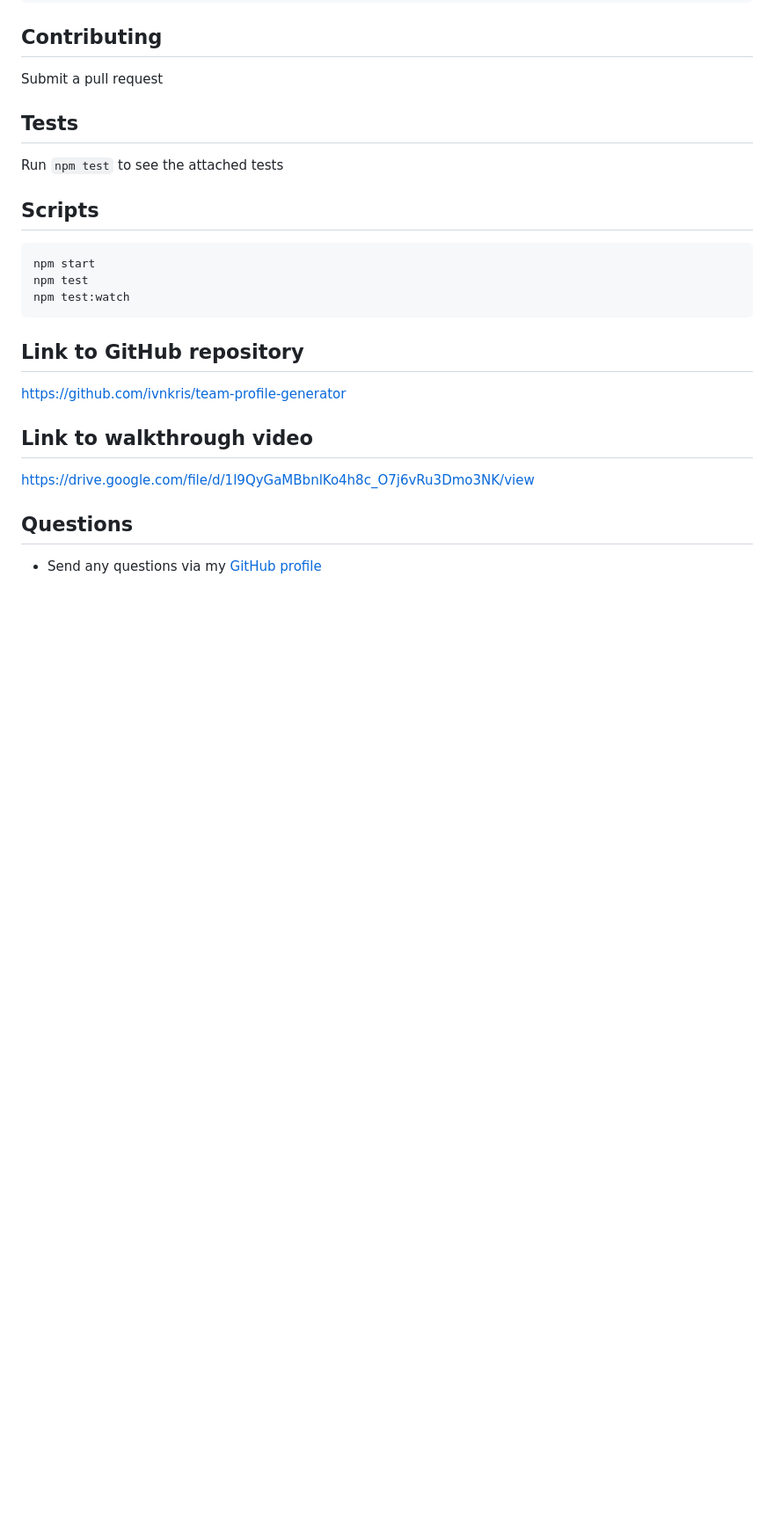
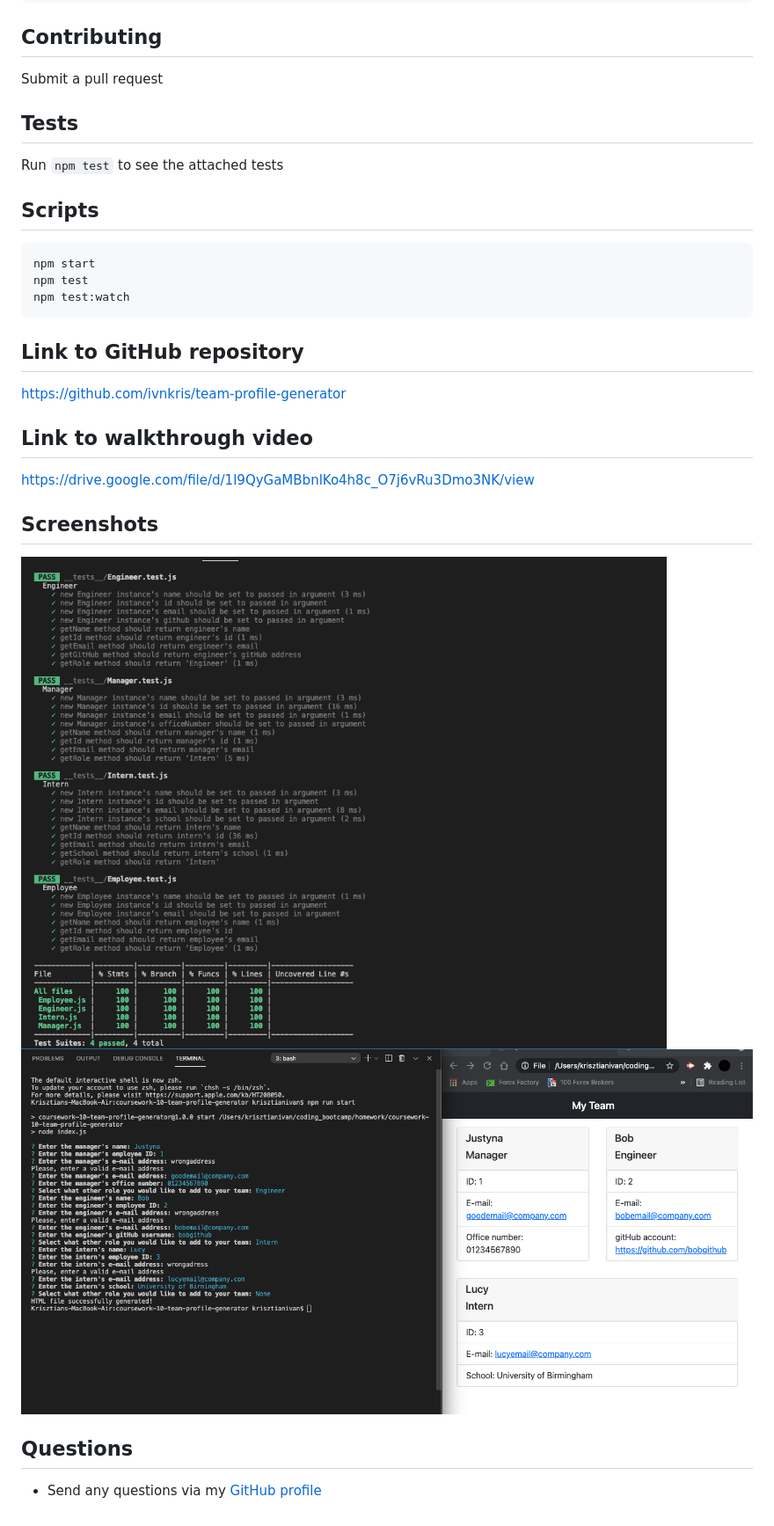
Before and after one commit to ivnkris/team-profile-generator, a Markdown page: README.md, the part around the change. Shown: that part at 88% size. Drawn GitHub-style; pictures changed too: src/images/programme-running.png (added), src/images/tests-passing.png (added); blank space fills up the shorter version.

Commit message:
added screenshots to readme

```diff
--- a/README.md
+++ b/README.md
@@ -37,6 +37,11 @@ https://github.com/ivnkris/team-profile-generator
 
 https://drive.google.com/file/d/1l9QyGaMBbnlKo4h8c_O7j6vRu3Dmo3NK/view
 
+## Screenshots
+
+![Screenshot from tests passing](./src/images/tests-passing.png)
+![Screenshot from programme running with generated HTML file](./src/images/programme-running.png)
+
 ## Questions
 
 - Send any questions via my [GitHub profile](https://github.com/ivnkris)
```
Also changed, not shown: 1 other file.
